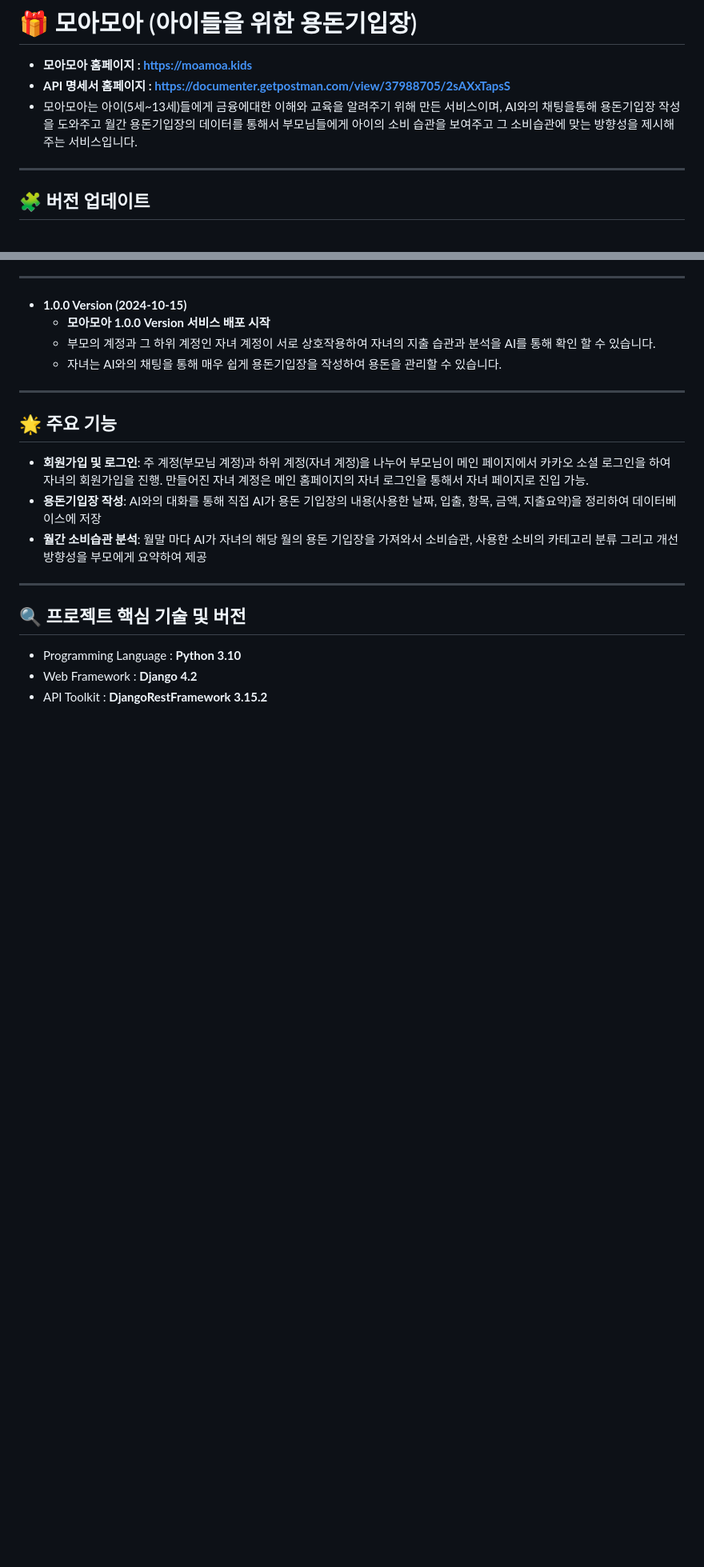
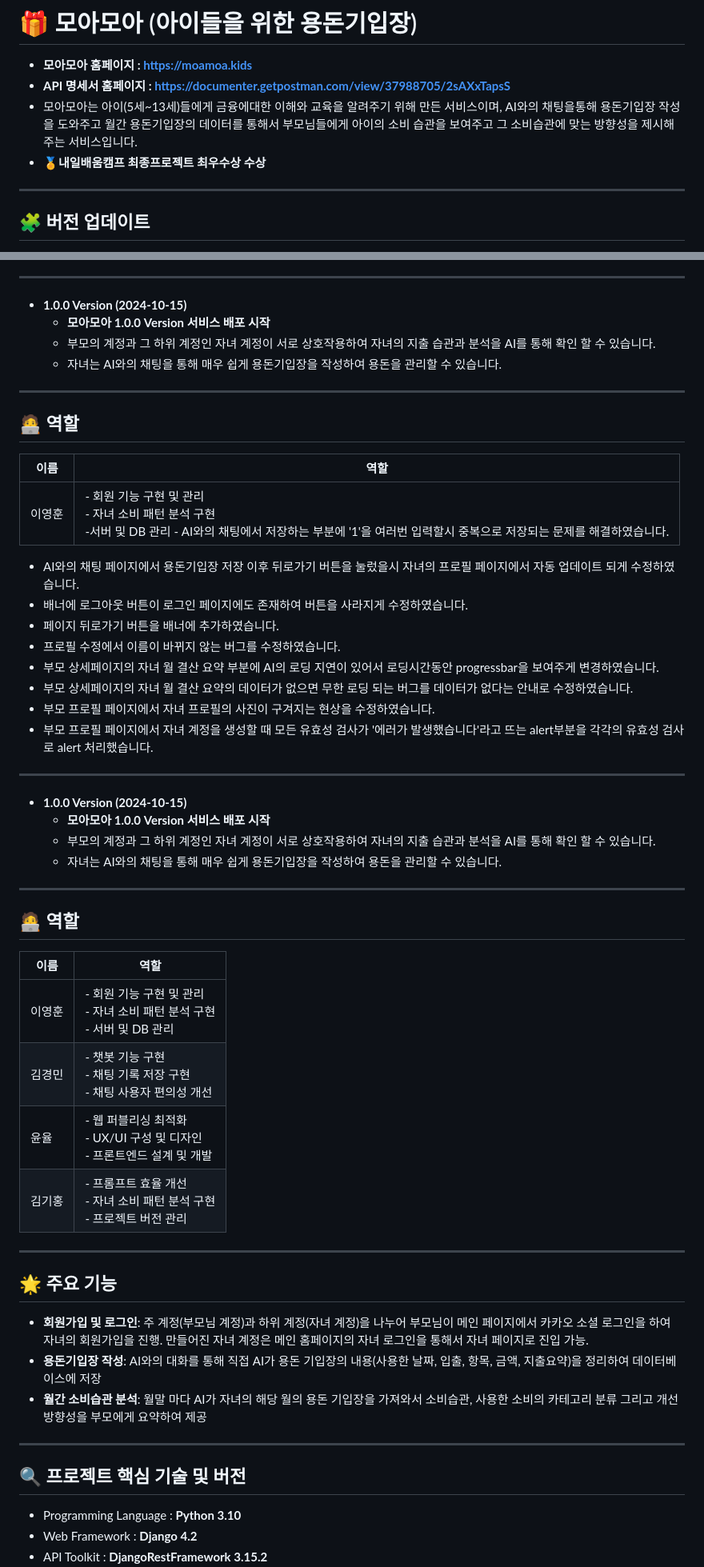
Before and after one commit to strongdambi/moamoa, a Markdown page: README.md, 2 parts joined by grey strips. Shown: that part at 80% size. GitHub-like rendering; blank space fills up the shorter version.

```diff
--- a/README.md
+++ b/README.md
@@ -2,6 +2,7 @@
 - **모아모아 홈페이지 : https://moamoa.kids**
 - **API 명세서 홈페이지 : https://documenter.getpostman.com/view/37988705/2sAXxTapsS**
 - 모아모아는 아이(5세~13세)들에게 금융에대한 이해와 교육을 알려주기 위해 만든 서비스이며, AI와의 채팅을통해 용돈기입장 작성을 도와주고 월간 용돈기입장의 데이터를 통해서 부모님들에게 아이의 소비 습관을 보여주고 그 소비습관에 맞는 방향성을 제시해주는 서비스입니다.
+- 🏅**내일배움캠프 최종프로젝트 최우수상 수상**
 
 ---
 ## 🧩 버전 업데이트
@@ -37,6 +38,35 @@
    - 부모의 계정과 그 하위 계정인 자녀 계정이 서로 상호작용하여 자녀의 지출 습관과 분석을 AI를 통해 확인 할 수 있습니다.
    - 자녀는 AI와의 채팅을 통해 매우 쉽게 용돈기입장을 작성하여 용돈을 관리할 수 있습니다.
 
+---
+## 🧑‍💻 역할
+
+|이름|역할|
+|----|----|
+|이영훈|- 회원 기능 구현 및 관리 <br> - 자녀 소비 패턴 분석 구현 <br> -서버 및 DB 관리 - AI와의 채팅에서 저장하는 부분에 '1'을 여러번 입력할시 중복으로 저장되는 문제를 해결하였습니다.
+  - AI와의 채팅 페이지에서 용돈기입장 저장 이후 뒤로가기 버튼을 눌렀을시 자녀의 프로필 페이지에서 자동 업데이트 되게 수정하였습니다.
+  - 배너에 로그아웃 버튼이 로그인 페이지에도 존재하여 버튼을 사라지게 수정하였습니다.
+  - 페이지 뒤로가기 버튼을 배너에 추가하였습니다.
+  - 프로필 수정에서 이름이 바뀌지 않는 버그를 수정하였습니다.
+  - 부모 상세페이지의 자녀 월 결산 요약 부분에 AI의 로딩 지연이 있어서 로딩시간동안 progressbar을 보여주게 변경하였습니다.
+  - 부모 상세페이지의 자녀 월 결산 요약의 데이터가 없으면 무한 로딩 되는 버그를 데이터가 없다는 안내로 수정하였습니다.
+  - 부모 프로필 페이지에서 자녀 프로필의 사진이 구겨지는 현상을 수정하였습니다.
+  - 부모 프로필 페이지에서 자녀 계정을 생성할 때 모든 유효성 검사가 '에러가 발생했습니다'라고 뜨는 alert부분을 각각의 유효성 검사로 alert 처리했습니다.
+---
+- **1.0.0 Version (2024-10-15)**
+   - **모아모아 1.0.0 Version 서비스 배포 시작**
+   - 부모의 계정과 그 하위 계정인 자녀 계정이 서로 상호작용하여 자녀의 지출 습관과 분석을 AI를 통해 확인 할 수 있습니다.
+   - 자녀는 AI와의 채팅을 통해 매우 쉽게 용돈기입장을 작성하여 용돈을 관리할 수 있습니다.
+
+---
+## 🧑‍💻 역할
+
+|이름|역할|
+|----|----|
+|이영훈|- 회원 기능 구현 및 관리 <br> - 자녀 소비 패턴 분석 구현 <br> - 서버 및 DB 관리|
+|김경민|- 챗봇 기능 구현 <br> - 채팅 기록 저장 구현 <br> - 채팅 사용자 편의성 개선|
+|윤율|- 웹 퍼블리싱 최적화 <br> - UX/UI 구성 및 디자인 <br> - 프론트엔드 설계 및 개발|
+|김기홍|- 프롬프트 효율 개선 <br> - 자녀 소비 패턴 분석 구현 <br> - 프로젝트 버전 관리|
 
 ---
 
```
